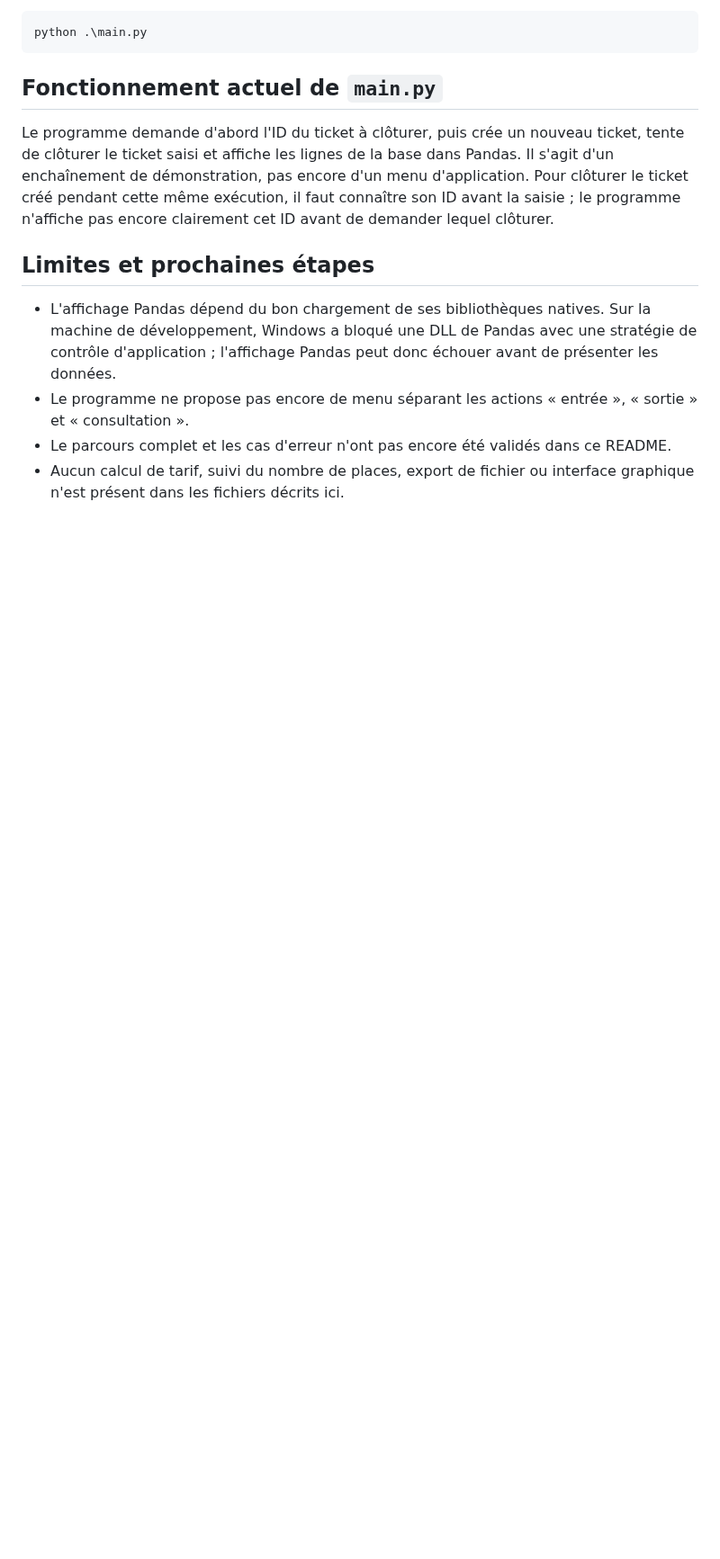
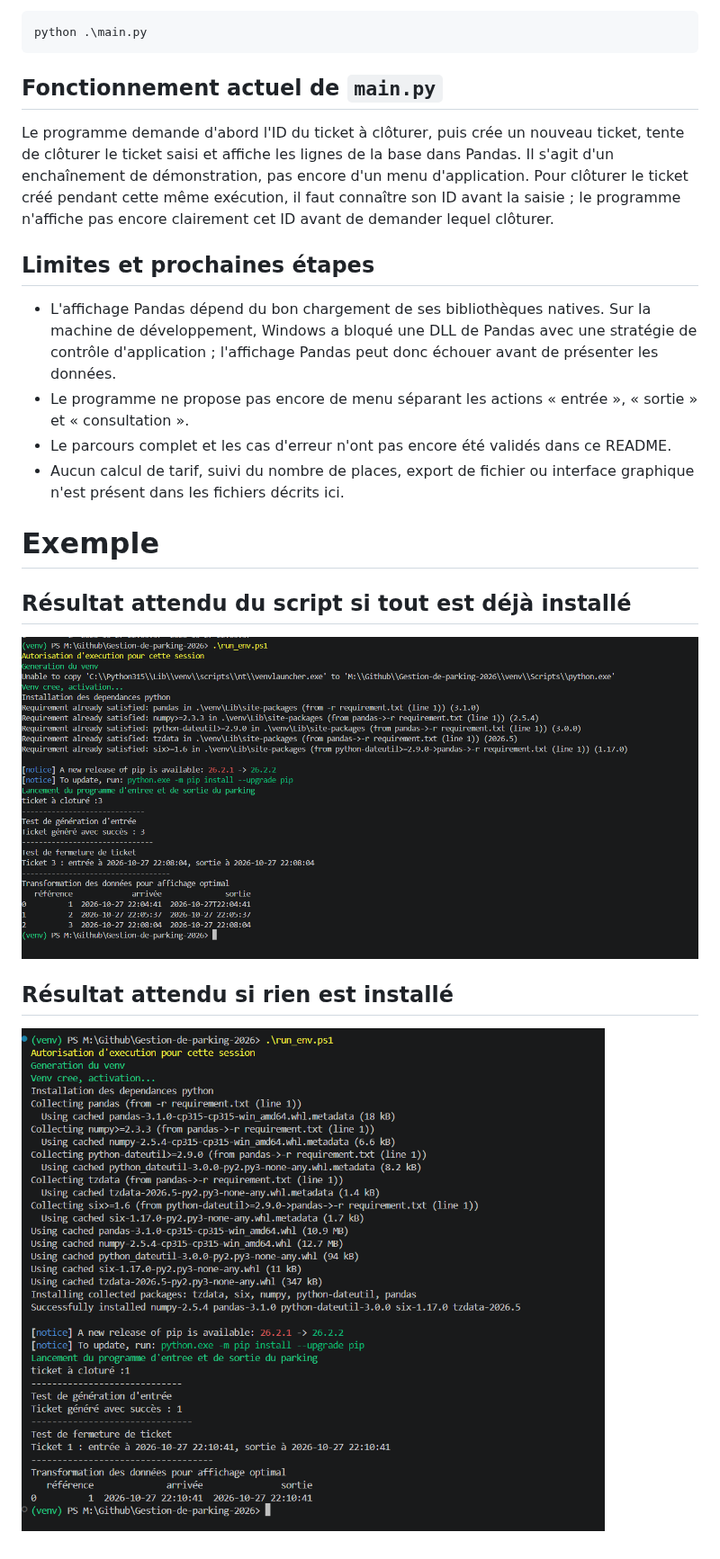
Before and after one commit to maxdrk/Gestion-de-parking-2026, a Markdown page: README.md, the part around the change. Shown at 90% size. Drawn GitHub-style; pictures changed too: photos/image.png (added), photos/image2.png (added); blank space fills up the shorter version.

```diff
--- a/README.md
+++ b/README.md
@@ -52,3 +52,14 @@ Le programme demande d'abord l'ID du ticket à clôturer, puis crée un nouveau
 - Le programme ne propose pas encore de menu séparant les actions « entrée », « sortie » et « consultation ».
 - Le parcours complet et les cas d'erreur n'ont pas encore été validés dans ce README.
 - Aucun calcul de tarif, suivi du nombre de places, export de fichier ou interface graphique n'est présent dans les fichiers décrits ici.
+
+# Exemple
+
+## Résultat attendu du script si tout est déjà installé
+
+![alt text](photos/image.png)
+
+
+## Résultat attendu si rien est installé
+
+![alt text](photos/image2.png)
```
Also changed, not shown: 3 other files.
